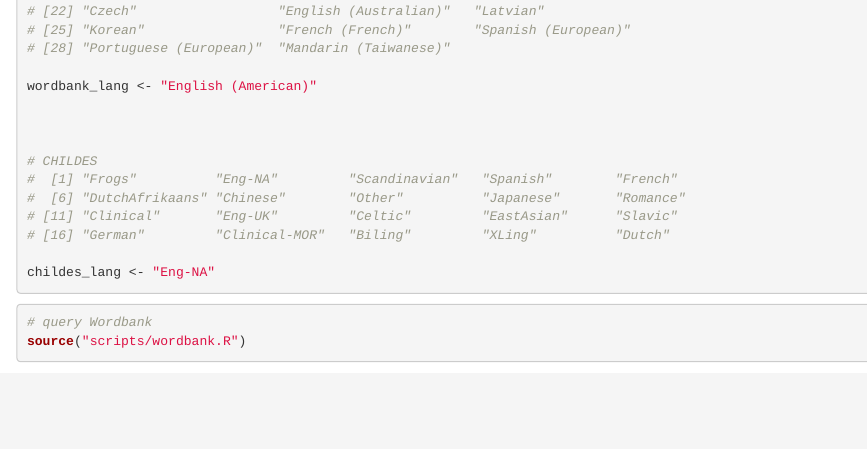
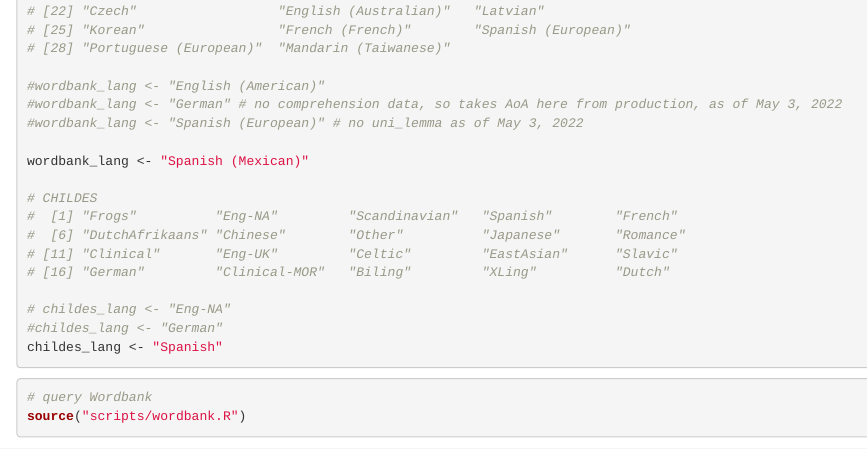
Before and after one commit to Kvonholzen/mb-at_lwl_stimuli, an R Markdown document (Stimuli_Acquisition_Data.Rmd): the page in a window 1100 px wide, from 1260 px down. Rendered offline with R 4.5, knitr and Pandoc, with nearby package versions; some code elsewhere in the file could not run offline.

Commit message:
checking language errors

````diff
--- a/Stimuli_Acquisition_Data.Rmd
+++ b/Stimuli_Acquisition_Data.Rmd
@@ -95,9 +95,11 @@
 # [25] "Korean"                 "French (French)"        "Spanish (European)"
 # [28] "Portuguese (European)"  "Mandarin (Taiwanese)"
 
-wordbank_lang <- "English (American)"
+#wordbank_lang <- "English (American)"
+#wordbank_lang <- "German" # no comprehension data, so takes AoA here from production, as of May 3, 2022
+#wordbank_lang <- "Spanish (European)" # no uni_lemma as of May 3, 2022
 
-
+wordbank_lang <- "Spanish (Mexican)"
 
 # CHILDES
 #  [1] "Frogs"          "Eng-NA"         "Scandinavian"   "Spanish"        "French"
@@ -105,8 +107,9 @@
 # [11] "Clinical"       "Eng-UK"         "Celtic"         "EastAsian"      "Slavic"
 # [16] "German"         "Clinical-MOR"   "Biling"         "XLing"          "Dutch"
 
-childes_lang <- "Eng-NA"
-
+# childes_lang <- "Eng-NA"
+#childes_lang <- "German"
+childes_lang <- "Spanish"
 
 ```
 
````
Also changed, not shown: scripts/wordbank.R (+2 -0 lines).
